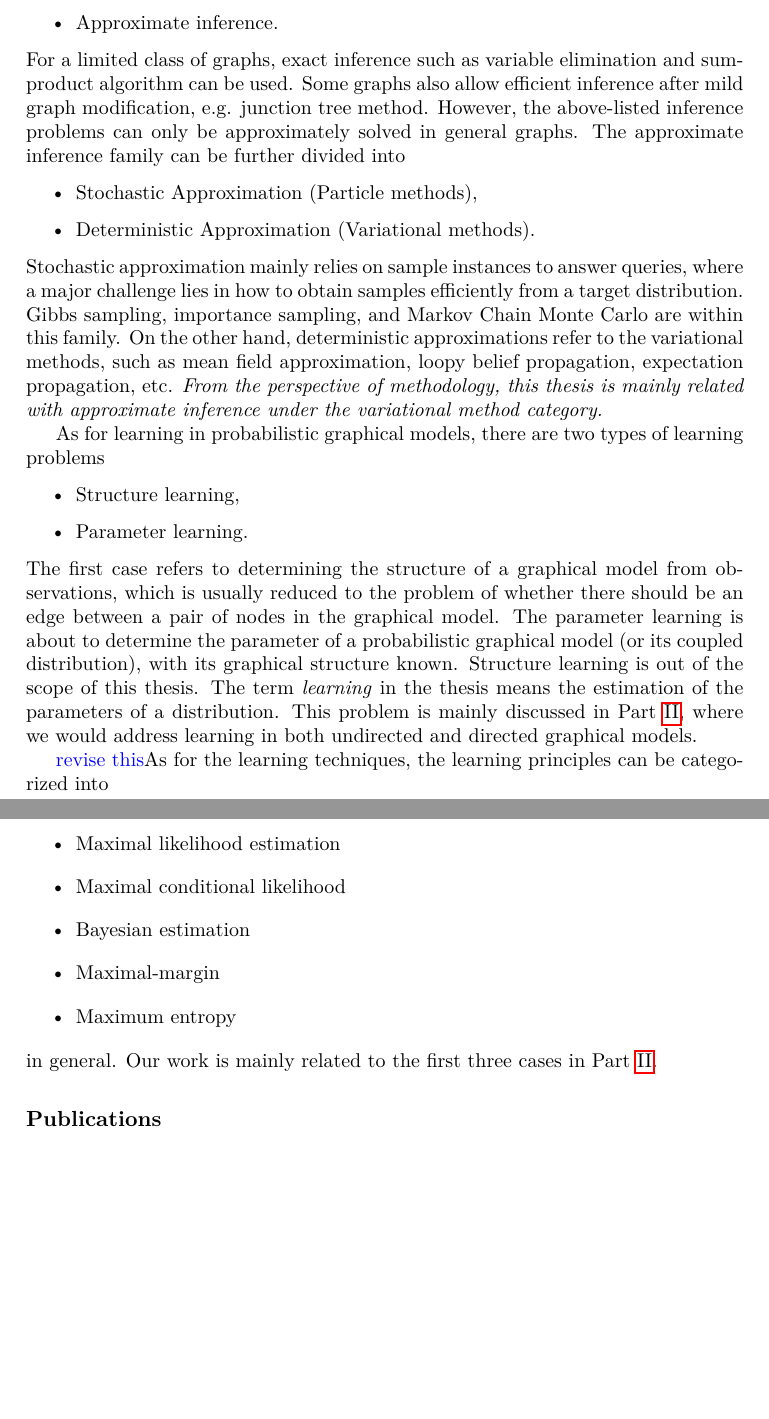
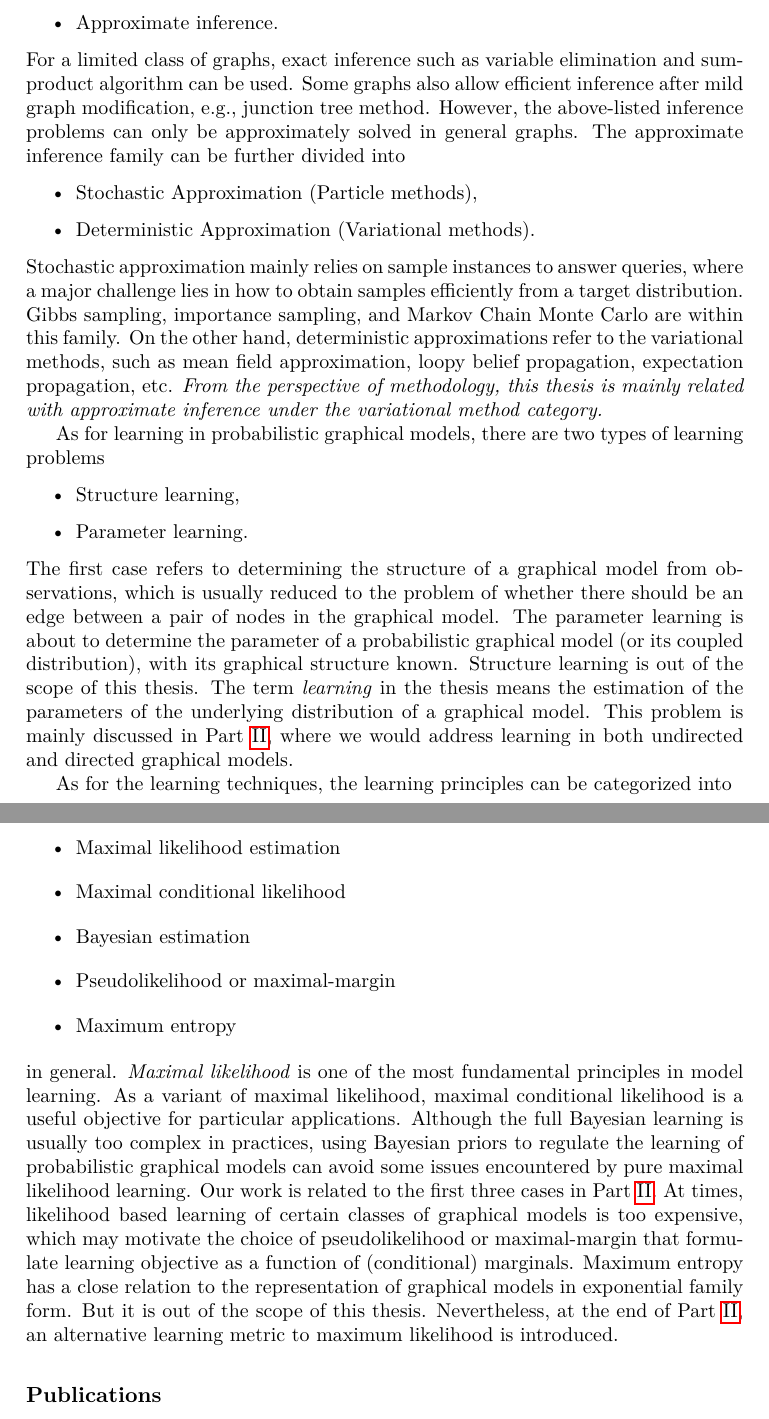
Before and after one commit to FirstHandScientist/phdthesis, a LaTeX thesis (main.tex, which reads source/chapter1/chapter1.tex): two parts of pages 17 and 18 of 109, joined at a grey line, cut so that both start at the same text, the shorter picture padded with empty space. Compiled offline with pdfLaTeX.

Commit message:
thesis outline writing

```diff
--- a/source/chapter1/chapter1.tex
+++ b/source/chapter1/chapter1.tex
@@ -118,7 +118,7 @@ Due to either the requirement of efficiency in solving a problem or the structur
 \item Exact inference,
 \item Approximate inference.
 \end{itemize}
-For a limited class of graphs, exact inference such as variable elimination and sum-product algorithm can be used. Some graphs also allow efficient inference after mild graph modification, e.g. junction tree method. However, the above-listed inference problems can only be approximately solved in general graphs. The approximate inference family can be further divided into
+For a limited class of graphs, exact inference such as variable elimination and sum-product algorithm can be used. Some graphs also allow efficient inference after mild graph modification, e.g., junction tree method. However, the above-listed inference problems can only be approximately solved in general graphs. The approximate inference family can be further divided into
 \begin{itemize}
 \item Stochastic Approximation (Particle methods),
 \item Deterministic Approximation (Variational methods).
@@ -131,18 +131,19 @@ As for learning in probabilistic graphical models, there are two types of learni
 \item Structure learning,
 \item Parameter learning.
 \end{itemize}
-The first case refers to determining the structure of a graphical model from observations, which is usually reduced to the problem of whether there should be an edge between a pair of nodes in the graphical model. The parameter learning is about to determine the parameter of a probabilistic graphical model (or its coupled distribution), with its graphical structure known. Structure learning is out of the scope of this thesis. The term \textit{learning} in the thesis means the estimation of the parameters of a distribution. This problem is mainly discussed in Part~\ref{part:learning}, where we would address learning in both undirected and directed graphical models.
+The first case refers to determining the structure of a graphical model from observations, which is usually reduced to the problem of whether there should be an edge between a pair of nodes in the graphical model. The parameter learning is about to determine the parameter of a probabilistic graphical model (or its coupled distribution), with its graphical structure known. Structure learning is out of the scope of this thesis. The term \textit{learning} in the thesis means the estimation of the parameters of the underlying distribution of a graphical model. This problem is mainly discussed in Part~\ref{part:learning}, where we would address learning in both undirected and directed graphical models.
 
 
-\textcolor{blue}{revise this}As for the learning techniques, the learning principles can be categorized into
+As for the learning techniques, the learning principles can be categorized into
 \begin{itemize}
 \item Maximal likelihood estimation
 \item Maximal conditional likelihood
 \item Bayesian estimation
-\item Maximal-margin
+\item Pseudolikelihood or maximal-margin
 \item Maximum entropy
 \end{itemize}
-in general. Our work is mainly related to the first three cases in Part~\ref{part:learning}.
+in general. \textit{Maximal likelihood} is one of the most fundamental principles in model learning. As a variant of maximal likelihood, maximal conditional likelihood is a useful objective for particular applications. Although the full Bayesian learning is usually too complex in practices, using Bayesian priors to regulate the learning of probabilistic graphical models can avoid some issues encountered by pure maximal likelihood learning.
+Our work is related to the first three cases in Part~\ref{part:learning}. At times, likelihood based learning of certain classes of graphical models is too expensive, which may motivate the choice of pseudolikelihood or maximal-margin that formulate learning objective as a function of (conditional) marginals. Maximum entropy has a close relation to the representation of graphical models in exponential family form. But it is out of the scope of this thesis. Nevertheless, at the end of Part~\ref{part:learning}, an alternative learning metric to maximum likelihood is introduced.
 
 \subsection{Publications}
 The following works ware done during the author's PhD education.
```
Also changed, not shown: source/chapter1/chapter1.tex (6 more changed lines).
